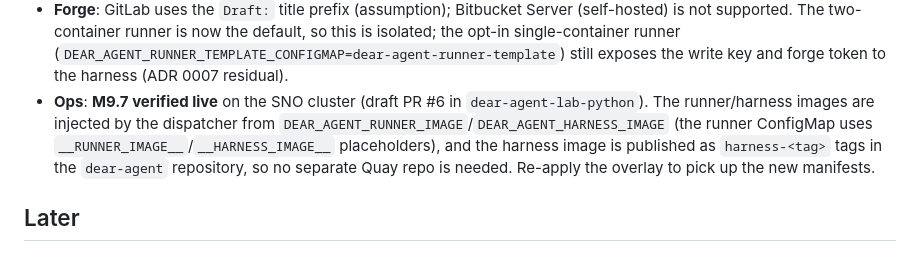
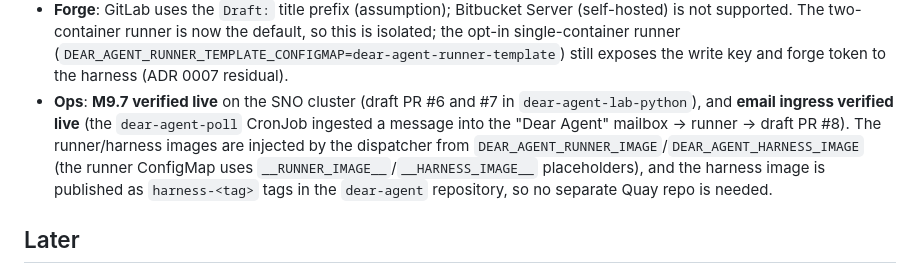
Before and after one commit to dearagent-dev/dear-agent, a Markdown page: TASKS.md, the part around the change. GitHub-like rendering.

Commit message:
docs: record the live email-ingress verification (#157)
The poll CronJob ingested a message from the Dear Agent mailbox end to end
(draft PR #8), in addition to the webhook path (PR #6/#7).

```diff
--- a/TASKS.md
+++ b/TASKS.md
@@ -170,12 +170,12 @@ still-open gaps:
   is not supported. The two-container runner is now the default, so this is isolated; the
   opt-in single-container runner (`DEAR_AGENT_RUNNER_TEMPLATE_CONFIGMAP=dear-agent-runner-template`)
   still exposes the write key and forge token to the harness (ADR 0007 residual).
-- **Ops**: **M9.7 verified live** on the SNO cluster (draft PR #6 in `dear-agent-lab-python`).
-  The runner/harness images are injected by the dispatcher from
-  `DEAR_AGENT_RUNNER_IMAGE`/`DEAR_AGENT_HARNESS_IMAGE` (the runner ConfigMap uses
+- **Ops**: **M9.7 verified live** on the SNO cluster (draft PR #6 and #7 in `dear-agent-lab-python`),
+  and **email ingress verified live** (the `dear-agent-poll` CronJob ingested a message into the
+  "Dear Agent" mailbox → runner → draft PR #8). The runner/harness images are injected by the
+  dispatcher from `DEAR_AGENT_RUNNER_IMAGE`/`DEAR_AGENT_HARNESS_IMAGE` (the runner ConfigMap uses
   `__RUNNER_IMAGE__`/`__HARNESS_IMAGE__` placeholders), and the harness image is published as
   `harness-<tag>` tags in the `dear-agent` repository, so no separate Quay repo is needed.
-  Re-apply the overlay to pick up the new manifests.
 
 ## Later
 
```
